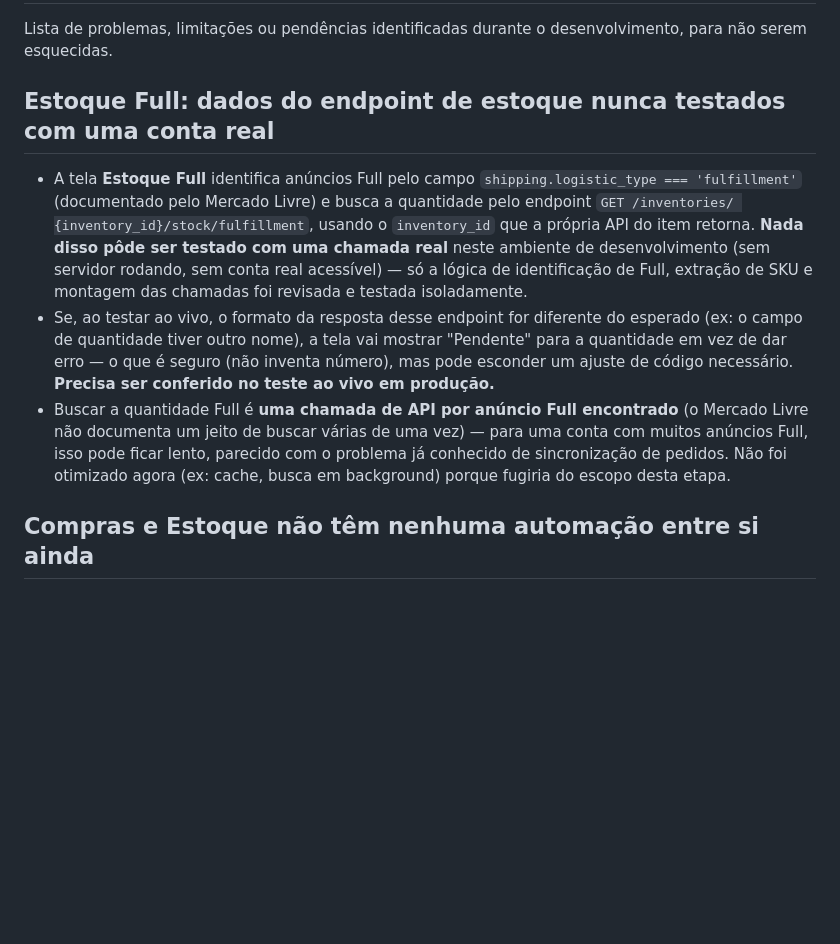
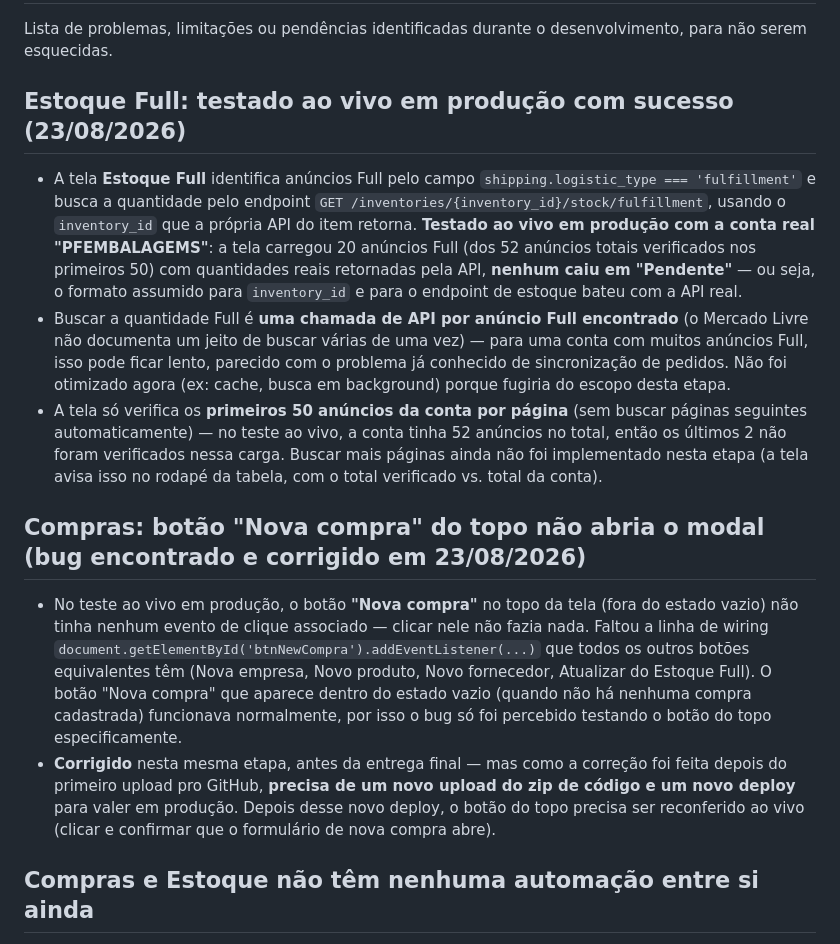
Before and after one commit to pabloandrade4/cerne-erp, a Markdown page: 05-problemas-conhecidos.md, the part around the change. Drawn GitHub-style; blank space fills up the shorter version.

```diff
--- a/05-problemas-conhecidos.md
+++ b/05-problemas-conhecidos.md
@@ -3,26 +3,44 @@
 Lista de problemas, limitações ou pendências identificadas durante o
 desenvolvimento, para não serem esquecidas.
 
-## Estoque Full: dados do endpoint de estoque nunca testados com uma conta real
+## Estoque Full: testado ao vivo em produção com sucesso (23/08/2026)
 - A tela **Estoque Full** identifica anúncios Full pelo campo
-  `shipping.logistic_type === 'fulfillment'` (documentado pelo Mercado
-  Livre) e busca a quantidade pelo endpoint `GET /inventories/
-  {inventory_id}/stock/fulfillment`, usando o `inventory_id` que a própria
-  API do item retorna. **Nada disso pôde ser testado com uma chamada real**
-  neste ambiente de desenvolvimento (sem servidor rodando, sem conta real
-  acessível) — só a lógica de identificação de Full, extração de SKU e
-  montagem das chamadas foi revisada e testada isoladamente.
-- Se, ao testar ao vivo, o formato da resposta desse endpoint for diferente
-  do esperado (ex: o campo de quantidade tiver outro nome), a tela vai
-  mostrar "Pendente" para a quantidade em vez de dar erro — o que é seguro
-  (não inventa número), mas pode esconder um ajuste de código necessário.
-  **Precisa ser conferido no teste ao vivo em produção.**
+  `shipping.logistic_type === 'fulfillment'` e busca a quantidade pelo
+  endpoint `GET /inventories/{inventory_id}/stock/fulfillment`, usando o
+  `inventory_id` que a própria API do item retorna. **Testado ao vivo em
+  produção com a conta real "PFEMBALAGEMS"**: a tela carregou 20 anúncios
+  Full (dos 52 anúncios totais verificados nos primeiros 50) com
+  quantidades reais retornadas pela API, **nenhum caiu em "Pendente"** —
+  ou seja, o formato assumido para `inventory_id` e para o endpoint de
+  estoque bateu com a API real.
 - Buscar a quantidade Full é **uma chamada de API por anúncio Full
   encontrado** (o Mercado Livre não documenta um jeito de buscar várias de
   uma vez) — para uma conta com muitos anúncios Full, isso pode ficar
   lento, parecido com o problema já conhecido de sincronização de pedidos.
   Não foi otimizado agora (ex: cache, busca em background) porque fugiria
   do escopo desta etapa.
+- A tela só verifica os **primeiros 50 anúncios da conta por página** (sem
+  buscar páginas seguintes automaticamente) — no teste ao vivo, a conta
+  tinha 52 anúncios no total, então os últimos 2 não foram verificados
+  nessa carga. Buscar mais páginas ainda não foi implementado nesta etapa
+  (a tela avisa isso no rodapé da tabela, com o total verificado vs. total
+  da conta).
+
+## Compras: botão "Nova compra" do topo não abria o modal (bug encontrado e corrigido em 23/08/2026)
+- No teste ao vivo em produção, o botão **"Nova compra"** no topo da tela
+  (fora do estado vazio) não tinha nenhum evento de clique associado —
+  clicar nele não fazia nada. Faltou a linha de wiring
+  `document.getElementById('btnNewCompra').addEventListener(...)` que
+  todos os outros botões equivalentes têm (Nova empresa, Novo produto,
+  Novo fornecedor, Atualizar do Estoque Full). O botão "Nova compra" que
+  aparece dentro do estado vazio (quando não há nenhuma compra cadastrada)
+  funcionava normalmente, por isso o bug só foi percebido testando o botão
+  do topo especificamente.
+- **Corrigido** nesta mesma etapa, antes da entrega final — mas como a
+  correção foi feita depois do primeiro upload pro GitHub, **precisa de um
+  novo upload do zip de código e um novo deploy** para valer em produção.
+  Depois desse novo deploy, o botão do topo precisa ser reconferido ao
+  vivo (clicar e confirmar que o formulário de nova compra abre).
 
 ## Compras e Estoque não têm nenhuma automação entre si ainda
 - Marcar uma compra como "Recebido" **não altera o Estoque** — foi uma
```
Also changed, not shown: 04-alteracoes.md (+21 -0 lines), 06-proximos-passos.md (+18 -13 lines).
